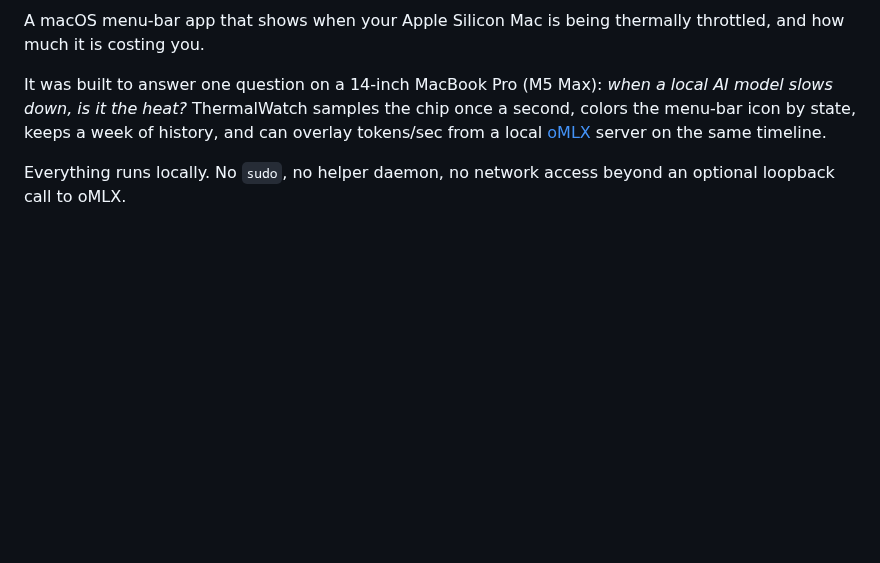
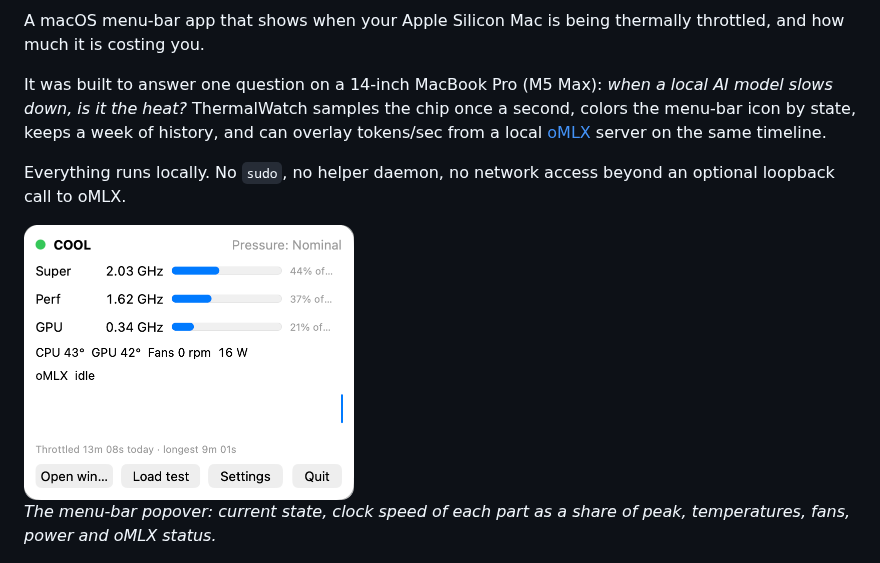
Before and after one commit to dallals/ThermalWatch, a Markdown page: README.md, the part around the change. Rendered like a GitHub page; pictures changed too: docs/images/popover.png (added); blank space fills up the shorter version.

Commit message:
docs: add popover screenshot to README
Co-Authored-By: Claude Opus 5.5 <noreply@anthropic.com>
Claude-Session: https://claude.ai/code/session_01CAkB4LKRVB3HEQACFmxDog

```diff
--- a/README.md
+++ b/README.md
@@ -7,6 +7,10 @@ ThermalWatch samples the chip once a second, colors the menu-bar icon by state,
 can overlay tokens/sec from a local [oMLX](https://github.com/jundot/omlx) server on the same timeline.
 
 Everything runs locally. No `sudo`, no helper daemon, no network access beyond an optional loopback call to oMLX.
+
+<img src="docs/images/popover.png" width="330" alt="ThermalWatch menu-bar popover showing state Cool, nominal pressure, Super, Perf and GPU clocks as a share of peak, temperatures, fan speed, power, oMLX status and time throttled today">
+
+*The menu-bar popover: current state, clock speed of each part as a share of peak, temperatures, fans, power and oMLX status.*
 
 ![ThermalWatch history window showing one hour of clocks, temperatures, fans, power and oMLX tokens/sec, with throttled stretches shaded orange and a list of throttle events](docs/images/history-window.png)
 
```
